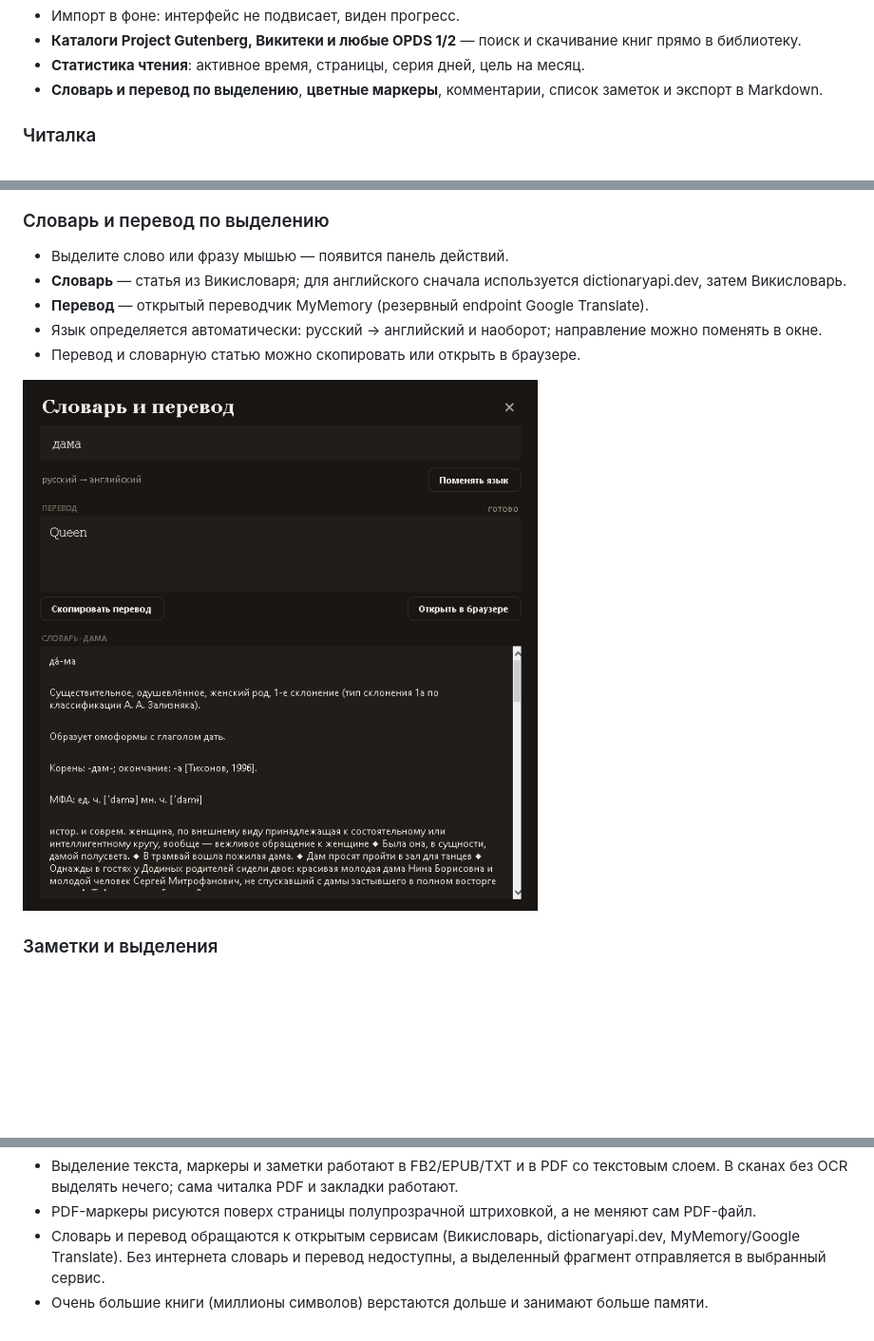
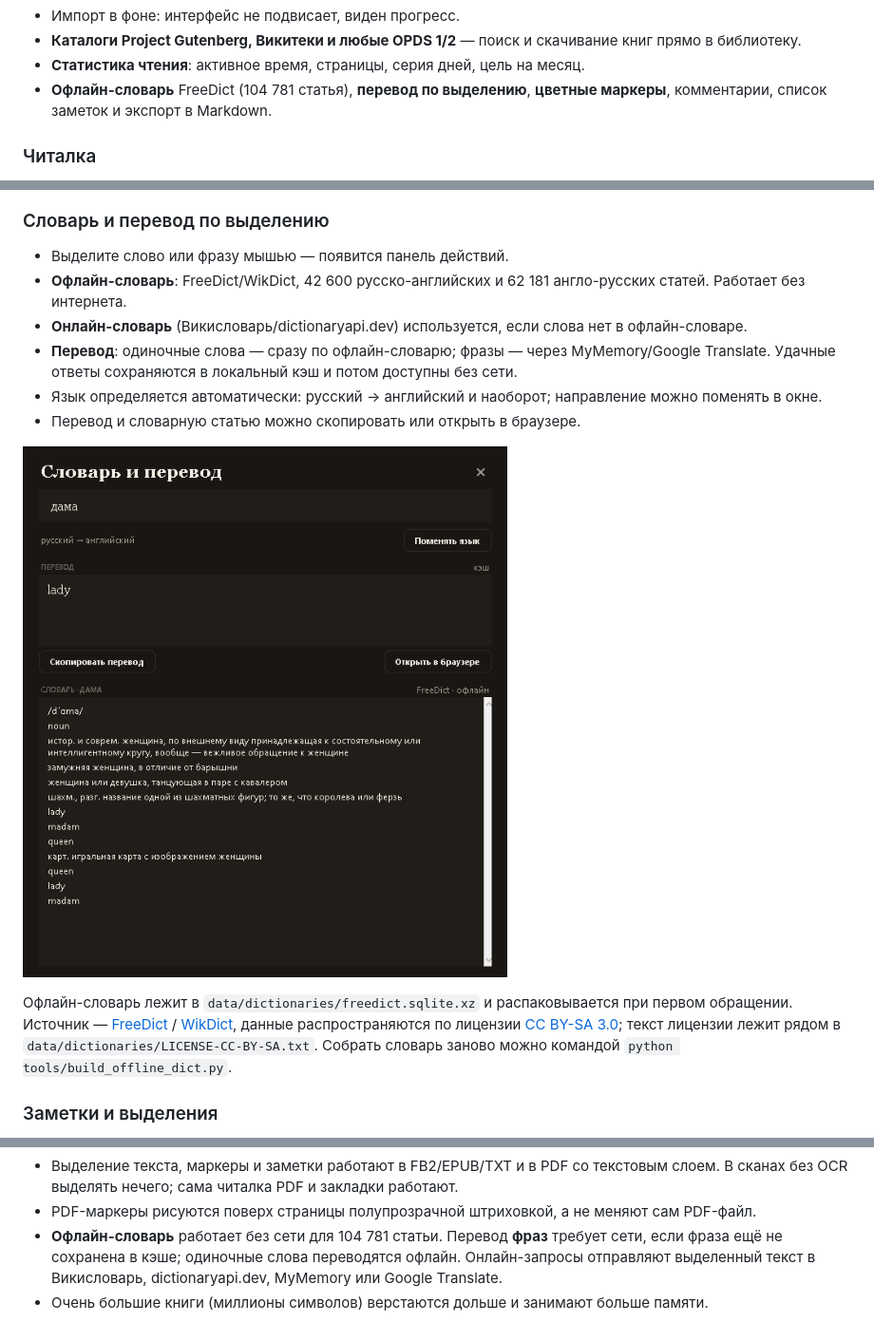
Before and after one commit to maksyutoff90-bot/chitalka, a Markdown page: README.md, 3 parts joined by grey strips. Shown at 95% size. GitHub-like rendering; pictures changed too: data/screenshots/lookup.png; blank space fills up the shorter version.

Commit message:
Добавить офлайн-словарь FreeDict и кэш переводов

```diff
--- a/README.md
+++ b/README.md
@@ -26,8 +26,8 @@
 - **Каталоги Project Gutenberg, Викитеки и любые OPDS 1/2** — поиск и скачивание
   книг прямо в библиотеку.
 - **Статистика чтения**: активное время, страницы, серия дней, цель на месяц.
-- **Словарь и перевод по выделению**, **цветные маркеры**, комментарии, список
-  заметок и экспорт в Markdown.
+- **Офлайн-словарь** FreeDict (104 781 статья), **перевод по выделению**,
+  **цветные маркеры**, комментарии, список заметок и экспорт в Markdown.
 
 ### Читалка
 
@@ -73,14 +73,25 @@
 ### Словарь и перевод по выделению
 
 - Выделите слово или фразу мышью — появится панель действий.
-- **Словарь** — статья из Викисловаря; для английского сначала используется
-  dictionaryapi.dev, затем Викисловарь.
-- **Перевод** — открытый переводчик MyMemory (резервный endpoint Google Translate).
+- **Офлайн-словарь**: FreeDict/WikDict, 42 600 русско-английских и 62 181
+  англо-русских статей. Работает без интернета.
+- **Онлайн-словарь** (Викисловарь/dictionaryapi.dev) используется, если слова нет
+  в офлайн-словаре.
+- **Перевод**: одиночные слова — сразу по офлайн-словарю; фразы — через
+  MyMemory/Google Translate. Удачные ответы сохраняются в локальный кэш и потом
+  доступны без сети.
 - Язык определяется автоматически: русский → английский и наоборот; направление
   можно поменять в окне.
 - Перевод и словарную статью можно скопировать или открыть в браузере.
 
 ![Словарь и перевод](data/screenshots/lookup.png)
+
+Офлайн-словарь лежит в `data/dictionaries/freedict.sqlite.xz` и распаковывается
+при первом обращении. Источник — [FreeDict](https://freedict.org/) /
+[WikDict](https://www.wikdict.com/), данные распространяются по лицензии
+[CC BY-SA 3.0](https://creativecommons.org/licenses/by-sa/3.0/); текст лицензии
+лежит рядом в `data/dictionaries/LICENSE-CC-BY-SA.txt`. Собрать словарь заново
+можно командой `python tools/build_offline_dict.py`.
 
 ### Заметки и выделения
 
@@ -304,7 +318,8 @@ python tools/build_exe.py
   работают.
 - PDF-маркеры рисуются поверх страницы полупрозрачной штриховкой, а не меняют
   сам PDF-файл.
-- Словарь и перевод обращаются к открытым сервисам (Викисловарь, dictionaryapi.dev,
-  MyMemory/Google Translate). Без интернета словарь и перевод недоступны, а
-  выделенный фрагмент отправляется в выбранный сервис.
+- **Офлайн-словарь** работает без сети для 104 781 статьи. Перевод **фраз**
+  требует сети, если фраза ещё не сохранена в кэше; одиночные слова переводятся
+  офлайн. Онлайн-запросы отправляют выделенный текст в Викисловарь,
+  dictionaryapi.dev, MyMemory или Google Translate.
 - Очень большие книги (миллионы символов) верстаются дольше и занимают больше памяти.
```
Also changed, not shown: other parts of README.md (+3 -0 lines), 14 other files.
